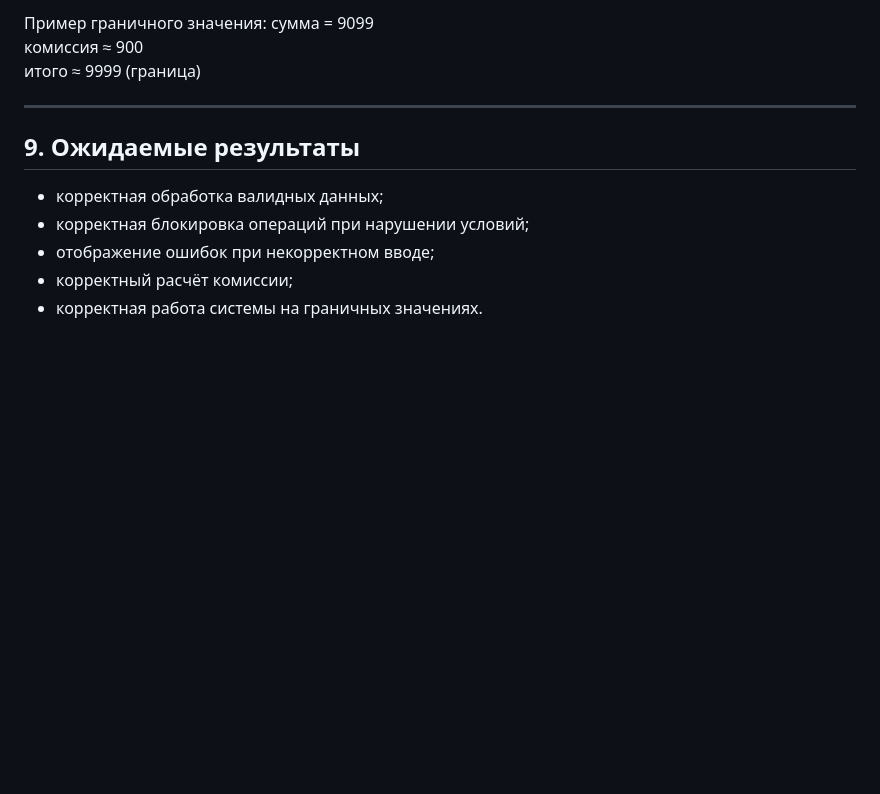
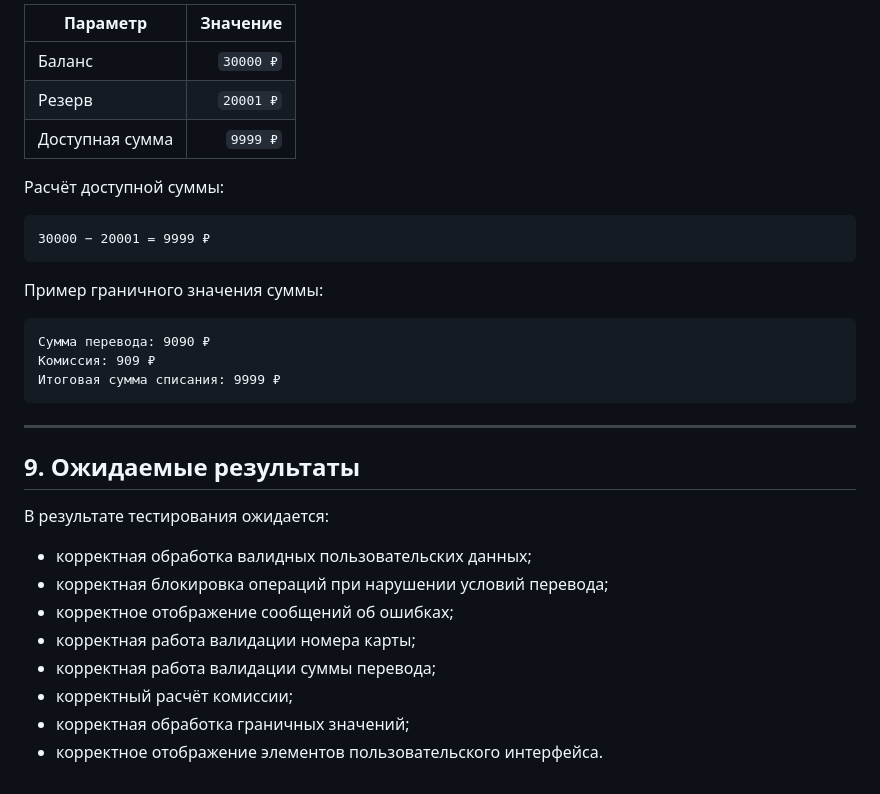
Before and after one commit to ExtroZ-ui/f-bank-testing, a Markdown page: manual/test-design.md, the part around one of its changes. Rendered like a GitHub page; blank space fills up the shorter version.

````diff
--- a/manual/test-design.md
+++ b/manual/test-design.md
@@ -124,15 +158,35 @@ http://localhost:8000/?balance=30000&reserved=20001
 
-Пример граничного значения:
-сумма = 9099
-комиссия ≈ 900
-итого ≈ 9999 (граница)
+| Параметр | Значение |
+|---|---:|
+| Баланс | `30000 ₽` |
+| Резерв | `20001 ₽` |
+| Доступная сумма | `9999 ₽` |
+
+Расчёт доступной суммы:
+
+```text
+30000 − 20001 = 9999 ₽
+```
+
+Пример граничного значения суммы:
+
+```text
+Сумма перевода: 9090 ₽
+Комиссия: 909 ₽
+Итоговая сумма списания: 9999 ₽
+```
 
 ---
 
 ## 9. Ожидаемые результаты
 
-- корректная обработка валидных данных;
-- корректная блокировка операций при нарушении условий;
-- отображение ошибок при некорректном вводе;
+В результате тестирования ожидается:
+
+- корректная обработка валидных пользовательских данных;
+- корректная блокировка операций при нарушении условий перевода;
+- корректное отображение сообщений об ошибках;
+- корректная работа валидации номера карты;
+- корректная работа валидации суммы перевода;
 - корректный расчёт комиссии;
-- корректная работа системы на граничных значениях.
+- корректная обработка граничных значений;
+- корректное отображение элементов пользовательского интерфейса.
````
Also changed, not shown: other parts of manual/test-design.md (+78 -44 lines), manual/bug-reports.md (+26 -12 lines), manual/test-cases.md (+92 -95 lines), manual/images/bug-boundary.png, 13 other files.
